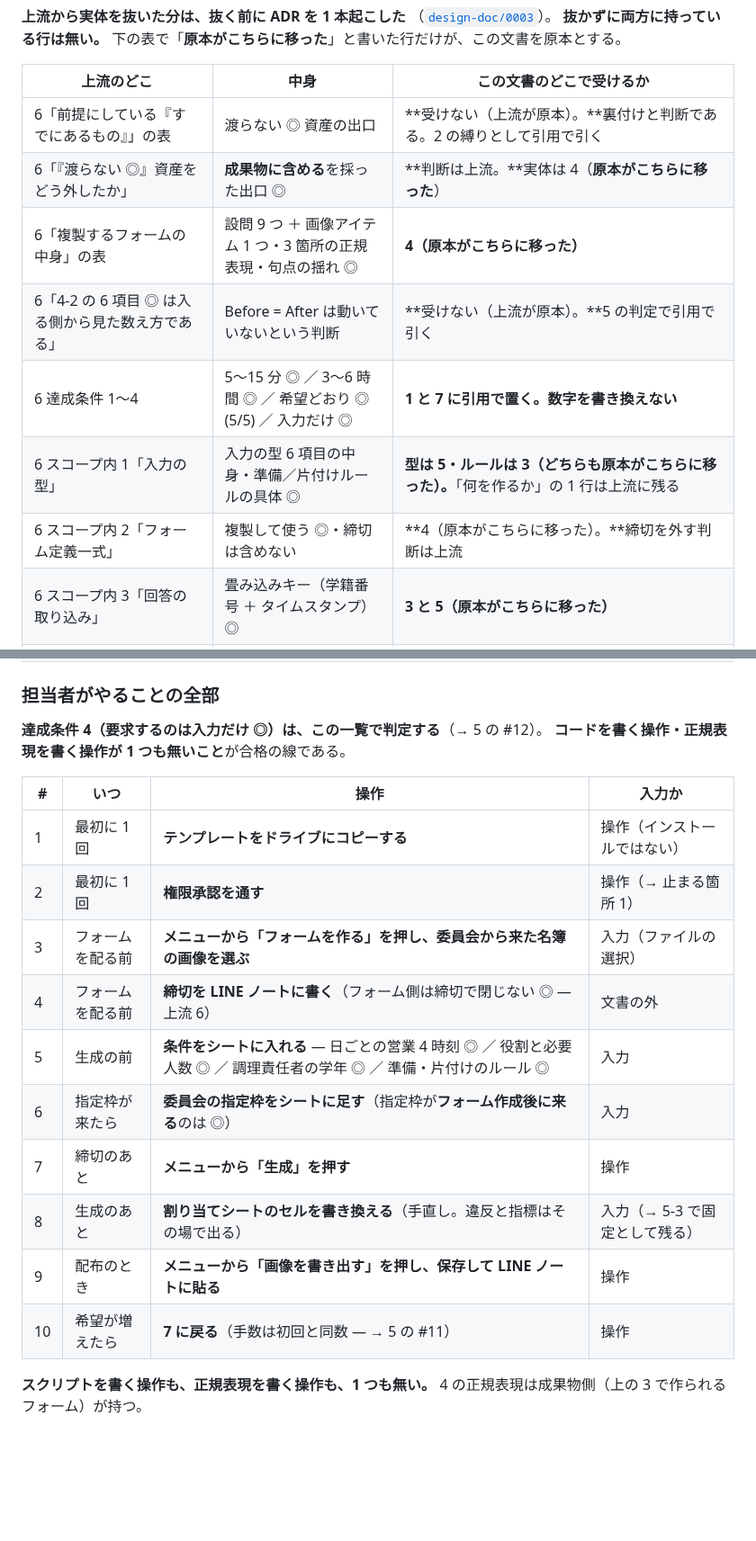
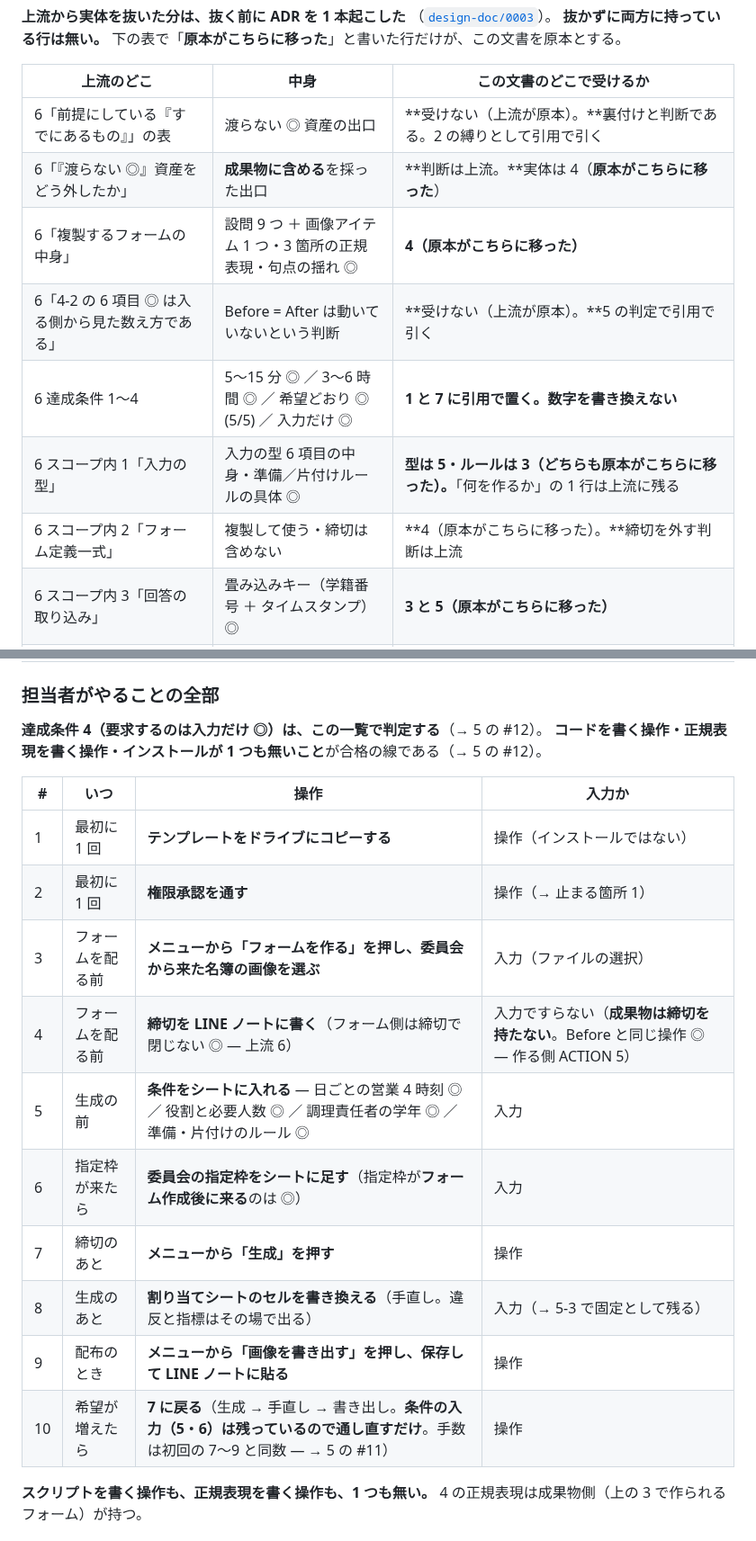
Before and after one commit to jun-eg/school-festival-shift, a Markdown page: docs/tech-requirements.md, 2 parts joined by grey strips. Shown at 90% size. GitHub-like rendering; blank space fills up the shorter version.

```diff
--- a/docs/tech-requirements.md
+++ b/docs/tech-requirements.md
@@ -36,12 +36,12 @@
 | 上流のどこ | 中身 | この文書のどこで受けるか |
 | --- | --- | --- |
 | 6「前提にしている『すでにあるもの』」の表 | 渡らない ◎ 資産の出口 | **受けない（上流が原本）。**裏付けと判断である。2 の縛りとして引用で引く |
-| 6「『渡らない ◎』資産をどう外したか」 | **成果物に含める**を採った出口 ◎ | **判断は上流。**実体は 4（**原本がこちらに移った**） |
-| 6「複製するフォームの中身」の表 | 設問 9 つ ＋ 画像アイテム 1 つ・3 箇所の正規表現・句点の揺れ ◎ | **4（原本がこちらに移った）** |
+| 6「『渡らない ◎』資産をどう外したか」 | **成果物に含める**を採った出口 | **判断は上流。**実体は 4（**原本がこちらに移った**） |
+| 6「複製するフォームの中身」 | 設問 9 つ ＋ 画像アイテム 1 つ・3 箇所の正規表現・句点の揺れ ◎ | **4（原本がこちらに移った）** |
 | 6「4-2 の 6 項目 ◎ は入る側から見た数え方である」 | Before = After は動いていないという判断 | **受けない（上流が原本）。**5 の判定で引用で引く |
 | 6 達成条件 1〜4 | 5〜15 分 ◎ ／ 3〜6 時間 ◎ ／ 希望どおり ◎ (5/5) ／ 入力だけ ◎ | **1 と 7 に引用で置く。数字を書き換えない** |
 | 6 スコープ内 1「入力の型」 | 入力の型 6 項目の中身・準備／片付けルールの具体 ◎ | **型は 5・ルールは 3（どちらも原本がこちらに移った）。**「何を作るか」の 1 行は上流に残る |
-| 6 スコープ内 2「フォーム定義一式」 | 複製して使う ◎・締切は含めない | **4（原本がこちらに移った）。**締切を外す判断は上流 |
+| 6 スコープ内 2「フォーム定義一式」 | 複製して使う・締切は含めない | **4（原本がこちらに移った）。**締切を外す判断は上流 |
 | 6 スコープ内 3「回答の取り込み」 | 畳み込みキー（学籍番号 ＋ タイムスタンプ）◎ | **3 と 5（原本がこちらに移った）** |
 | 6 スコープ内 4「粗い希望 → 30 分枠への変換」 | 展開規則 | **3（原本がこちらに移った）** |
 | 6 スコープ内 5「仮完成を 1 案生成する」 | 1 案／満たせない枠は名指しで残す | **5。**判断は上流 |
@@ -104,20 +104,20 @@
 ### 担当者がやることの全部
 
 **達成条件 4（要求するのは入力だけ ◎）は、この一覧で判定する**（→ 5 の #12）。
-**コードを書く操作・正規表現を書く操作が 1 つも無いこと**が合格の線である。
+**コードを書く操作・正規表現を書く操作・インストールが 1 つも無いこと**が合格の線である（→ 5 の #12）。
 
 | # | いつ | 操作 | 入力か |
 | --- | --- | --- | --- |
 | 1 | 最初に 1 回 | **テンプレートをドライブにコピーする** | 操作（インストールではない） |
 | 2 | 最初に 1 回 | **権限承認を通す** | 操作（→ 止まる箇所 1） |
 | 3 | フォームを配る前 | **メニューから「フォームを作る」を押し、委員会から来た名簿の画像を選ぶ** | 入力（ファイルの選択） |
-| 4 | フォームを配る前 | **締切を LINE ノートに書く**（フォーム側は締切で閉じない ◎ — 上流 6） | 文書の外 |
+| 4 | フォームを配る前 | **締切を LINE ノートに書く**（フォーム側は締切で閉じない ◎ — 上流 6） | 入力ですらない（**成果物は締切を持たない**。Before と同じ操作 ◎ — 作る側 ACTION 5） |
 | 5 | 生成の前 | **条件をシートに入れる** — 日ごとの営業 4 時刻 ◎ ／ 役割と必要人数 ◎ ／ 調理責任者の学年 ◎ ／ 準備・片付けのルール ◎ | 入力 |
 | 6 | 指定枠が来たら | **委員会の指定枠をシートに足す**（指定枠が**フォーム作成後に来る**のは ◎） | 入力 |
 | 7 | 締切のあと | **メニューから「生成」を押す** | 操作 |
 | 8 | 生成のあと | **割り当てシートのセルを書き換える**（手直し。違反と指標はその場で出る） | 入力（→ 5-3 で固定として残る） |
 | 9 | 配布のとき | **メニューから「画像を書き出す」を押し、保存して LINE ノートに貼る** | 操作 |
-| 10 | 希望が増えたら | **7 に戻る**（手数は初回と同数 — → 5 の #11） | 操作 |
+| 10 | 希望が増えたら | **7 に戻る**（生成 → 手直し → 書き出し。**条件の入力（5・6）は残っているので通し直すだけ**。手数は初回の 7〜9 と同数 — → 5 の #11） | 操作 |
 
 **スクリプトを書く操作も、正規表現を書く操作も、1 つも無い。**
 4 の正規表現は成果物側（上の 3 で作られるフォーム）が持つ。
```
Also changed, not shown: other parts of docs/tech-requirements.md (+44 -17 lines).
